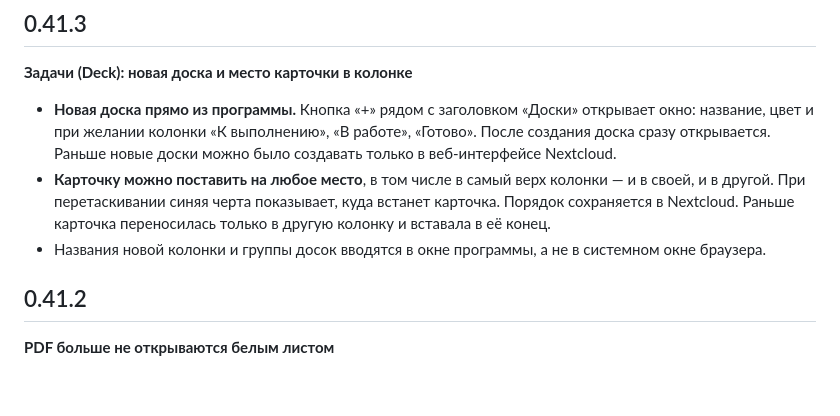
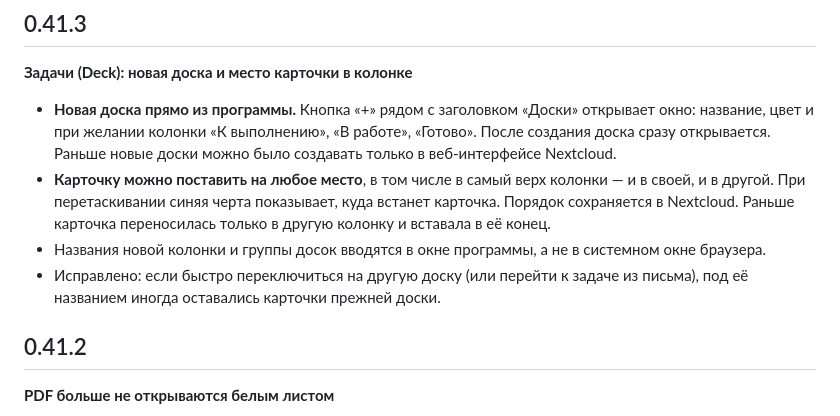
Before and after one commit to csdemons/mail, a Markdown page: CHANGELOG.md, the part around the change. Rendered like a GitHub page; blank space fills up the shorter version.

Commit message:
CHANGELOG: исправление гонки досок
Co-Authored-By: Claude Opus 5.5 <noreply@anthropic.com>
Claude-Session: https://claude.ai/code/session_012PGQhXGQThW5BVBc5mDVYf

```diff
--- a/CHANGELOG.md
+++ b/CHANGELOG.md
@@ -5,6 +5,7 @@
 - **Новая доска прямо из программы.** Кнопка «+» рядом с заголовком «Доски» открывает окно: название, цвет и при желании колонки «К выполнению», «В работе», «Готово». После создания доска сразу открывается. Раньше новые доски можно было создавать только в веб-интерфейсе Nextcloud.
 - **Карточку можно поставить на любое место**, в том числе в самый верх колонки — и в своей, и в другой. При перетаскивании синяя черта показывает, куда встанет карточка. Порядок сохраняется в Nextcloud. Раньше карточка переносилась только в другую колонку и вставала в её конец.
 - Названия новой колонки и группы досок вводятся в окне программы, а не в системном окне браузера.
+- Исправлено: если быстро переключиться на другую доску (или перейти к задаче из письма), под её названием иногда оставались карточки прежней доски.
 
 ## 0.41.2
 **PDF больше не открываются белым листом**
```
